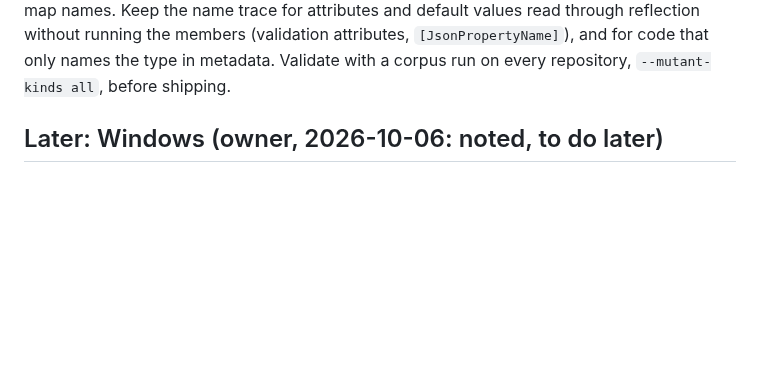
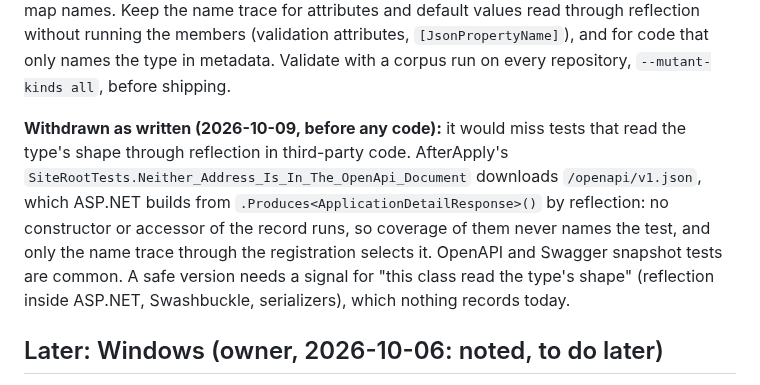
Before and after one commit to selcukgural/TestDetta, a Markdown page: docs/backlog.md, the part around the change. GitHub-like rendering; blank space fills up the shorter version.

Commit message:
Backlog: the record-shape proposal would miss OpenAPI tests that read the type by reflection; withdrawn as written
Co-Authored-By: Claude Opus 5.5 <noreply@anthropic.com>

```diff
--- a/docs/backlog.md
+++ b/docs/backlog.md
@@ -19,6 +19,14 @@ reads them through the accessors, runs only in the classes the map names. Keep t
 attributes and default values read through reflection without running the members (validation
 attributes, `[JsonPropertyName]`), and for code that only names the type in metadata. Validate with a
 corpus run on every repository, `--mutant-kinds all`, before shipping.
+
+**Withdrawn as written (2026-10-09, before any code):** it would miss tests that read the type's shape
+through reflection in third-party code. AfterApply's `SiteRootTests.Neither_Address_Is_In_The_OpenApi_Document`
+downloads `/openapi/v1.json`, which ASP.NET builds from `.Produces<ApplicationDetailResponse>()` by
+reflection: no constructor or accessor of the record runs, so coverage of them never names the test,
+and only the name trace through the registration selects it. OpenAPI and Swagger snapshot tests are
+common. A safe version needs a signal for "this class read the type's shape" (reflection inside
+ASP.NET, Swashbuckle, serializers), which nothing records today.
 
 ## Later: Windows (owner, 2026-10-06: noted, to do later)
 
```
